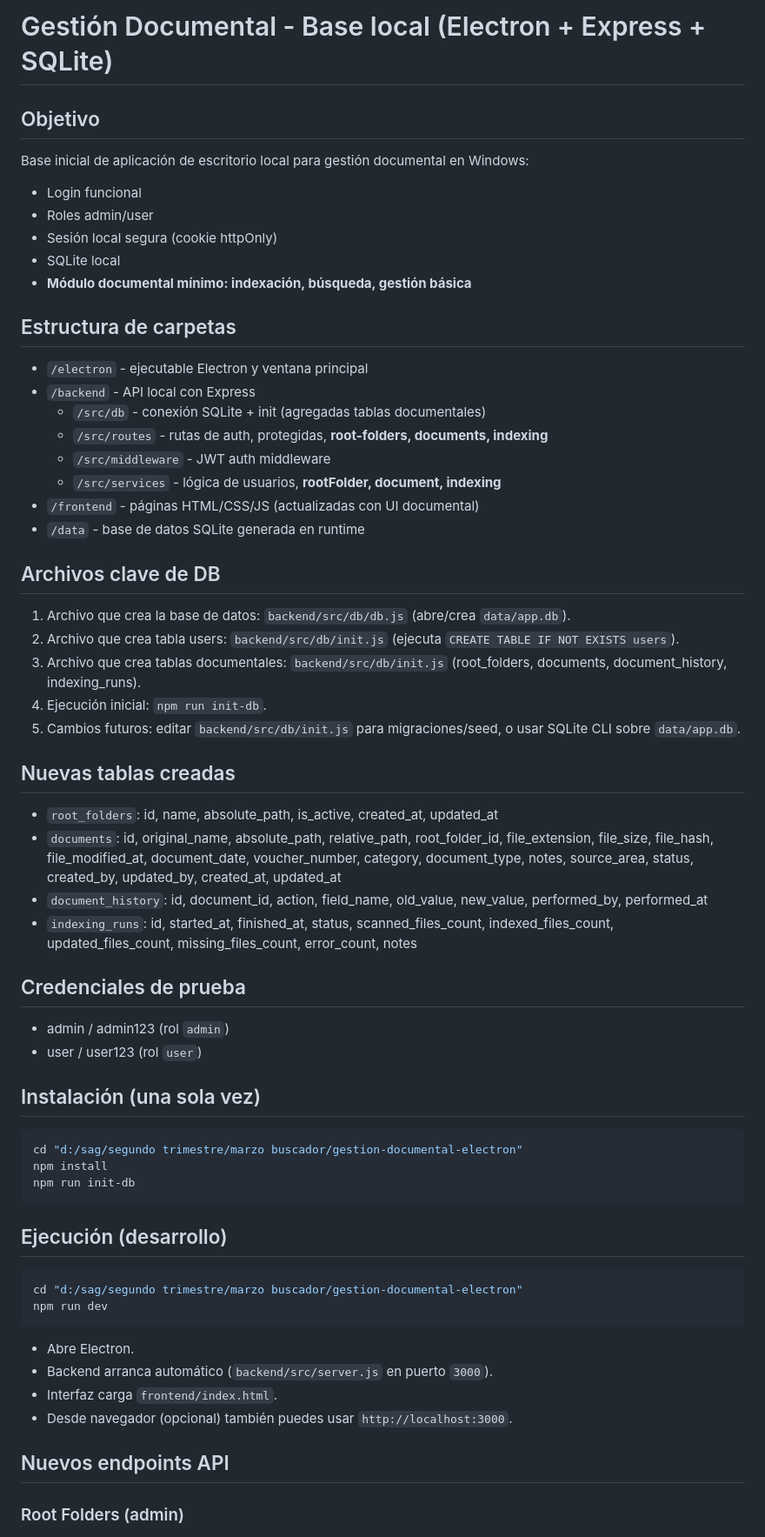
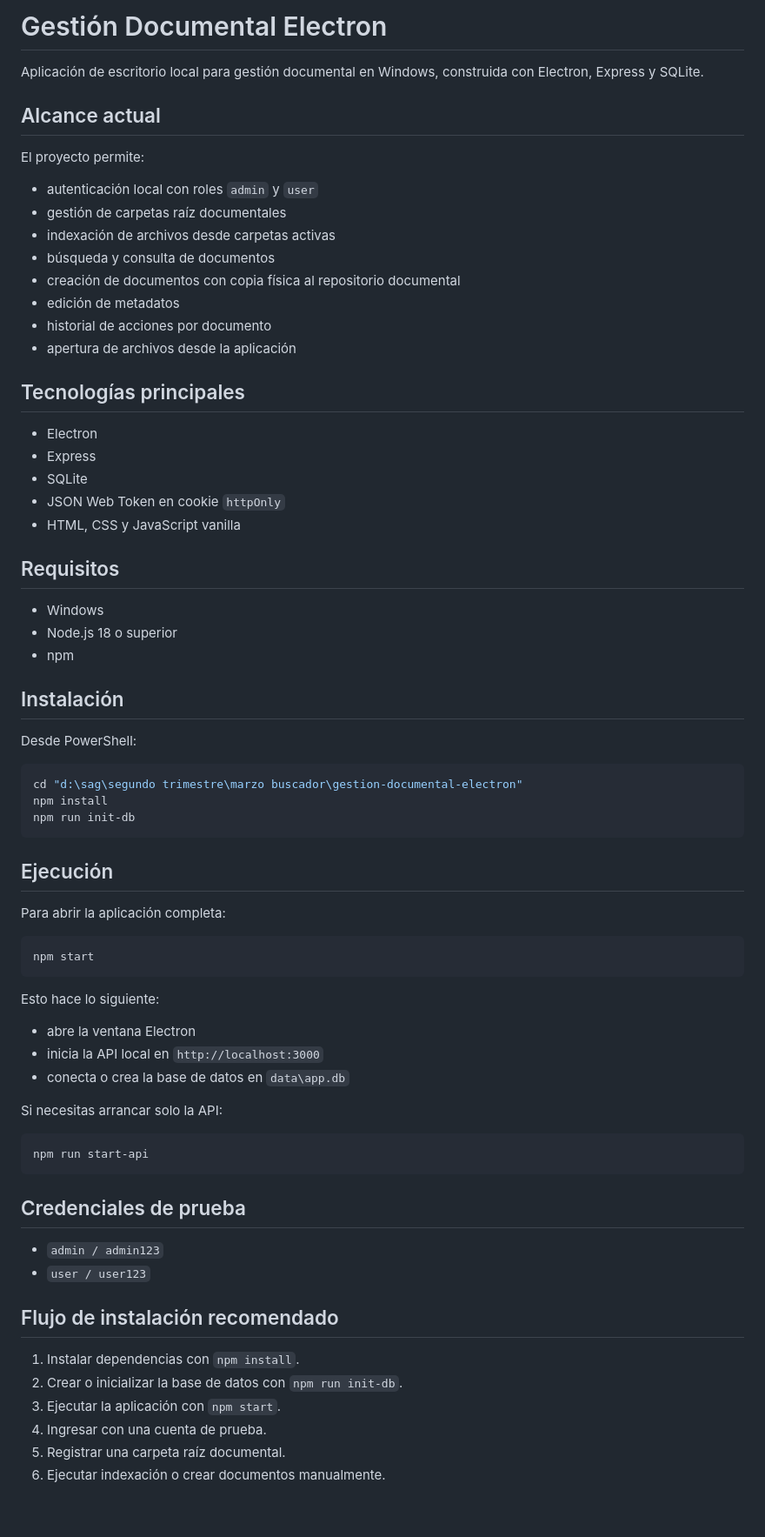
Before and after one commit to santiagoquilindo/archivomarzo, a Markdown page: gestion-documental-electron/README.md, the part around one of its changes. Shown at 87% size. Drawn GitHub-style; blank space fills up the shorter version.

Commit message:
Ordenar README y documentacion operativa

````diff
--- a/gestion-documental-electron/README.md
+++ b/gestion-documental-electron/README.md
@@ -1,64 +1,75 @@
-# Gestión Documental - Base local (Electron + Express + SQLite)
+# Gestión Documental Electron
 
-## Objetivo
-Base inicial de aplicación de escritorio local para gestión documental en Windows:
-- Login funcional
-- Roles admin/user
-- Sesión local segura (cookie httpOnly)
-- SQLite local
-- **Módulo documental mínimo: indexación, búsqueda, gestión básica**
+Aplicación de escritorio local para gestión documental en Windows, construida con Electron, Express y SQLite.
 
-## Estructura de carpetas
+## Alcance actual
 
-- `/electron` - ejecutable Electron y ventana principal
-- `/backend` - API local con Express
-  - `/src/db` - conexión SQLite + init (agregadas tablas documentales)
-  - `/src/routes` - rutas de auth, protegidas, **root-folders, documents, indexing**
-  - `/src/middleware` - JWT auth middleware
-  - `/src/services` - lógica de usuarios, **rootFolder, document, indexing**
-- `/frontend` - páginas HTML/CSS/JS (actualizadas con UI documental)
-- `/data` - base de datos SQLite generada en runtime
+El proyecto permite:
 
-## Archivos clave de DB
+- autenticación local con roles `admin` y `user`
+- gestión de carpetas raíz documentales
+- indexación de archivos desde carpetas activas
+- búsqueda y consulta de documentos
+- creación de documentos con copia física al repositorio documental
+- edición de metadatos
+- historial de acciones por documento
+- apertura de archivos desde la aplicación
 
-1. Archivo que crea la base de datos: `backend/src/db/db.js` (abre/crea `data/app.db`).
-2. Archivo que crea tabla users: `backend/src/db/init.js` (ejecuta `CREATE TABLE IF NOT EXISTS users`).
-3. Archivo que crea tablas documentales: `backend/src/db/init.js` (root_folders, documents, document_history, indexing_runs).
-4. Ejecución inicial: `npm run init-db`.
-5. Cambios futuros: editar `backend/src/db/init.js` para migraciones/seed, o usar SQLite CLI sobre `data/app.db`.
+## Tecnologías principales
 
-## Nuevas tablas creadas
+- Electron
+- Express
+- SQLite
+- JSON Web Token en cookie `httpOnly`
+- HTML, CSS y JavaScript vanilla
 
-- `root_folders`: id, name, absolute_path, is_active, created_at, updated_at
-- `documents`: id, original_name, absolute_path, relative_path, root_folder_id, file_extension, file_size, file_hash, file_modified_at, document_date, voucher_number, category, document_type, notes, source_area, status, created_by, updated_by, created_at, updated_at
-- `document_history`: id, document_id, action, field_name, old_value, new_value, performed_by, performed_at
-- `indexing_runs`: id, started_at, finished_at, status, scanned_files_count, indexed_files_count, updated_files_count, missing_files_count, error_count, notes
+## Requisitos
 
-## Credenciales de prueba
+- Windows
+- Node.js 18 o superior
+- npm
 
-- admin / admin123 (rol `admin`)
-- user / user123 (rol `user`)
+## Instalación
 
-## Instalación (una sola vez)
+Desde PowerShell:
 
 ```powershell
-cd "d:/sag/segundo trimestre/marzo buscador/gestion-documental-electron"
+cd "d:\sag\segundo trimestre\marzo buscador\gestion-documental-electron"
 npm install
 npm run init-db
 ```
 
-## Ejecución (desarrollo)
+## Ejecución
+
+Para abrir la aplicación completa:
 
 ```powershell
-cd "d:/sag/segundo trimestre/marzo buscador/gestion-documental-electron"
-npm run dev
+npm start
 ```
 
-- Abre Electron.
-- Backend arranca automático (`backend/src/server.js` en puerto `3000`).
-- Interfaz carga `frontend/index.html`.
-- Desde navegador (opcional) también puedes usar `http://localhost:3000`.
+Esto hace lo siguiente:
 
-## Nuevos endpoints API
+- abre la ventana Electron
+- inicia la API local en `http://localhost:3000`
+- conecta o crea la base de datos en `data\app.db`
 
-### Root Folders (admin)
+Si necesitas arrancar solo la API:
+
+```powershell
+npm run start-api
+```
+
+## Credenciales de prueba
+
+- `admin / admin123`
+- `user / user123`
+
+## Flujo de instalación recomendado
+
+1. Instalar dependencias con `npm install`.
+2. Crear o inicializar la base de datos con `npm run init-db`.
+3. Ejecutar la aplicación con `npm start`.
+4. Ingresar con una cuenta de prueba.
+5. Registrar una carpeta raíz documental.
+6. Ejecutar indexación o crear documentos manualmente.
+
````
Also changed, not shown: other parts of gestion-documental-electron/README.md (+184 -100 lines).
